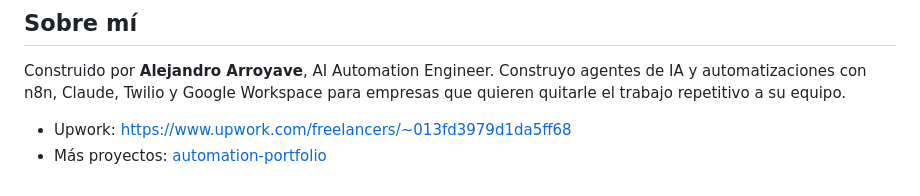
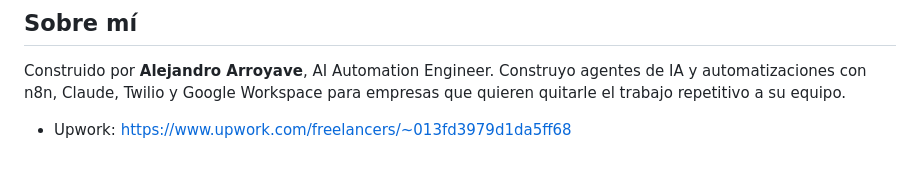
Before and after one commit to Alejo1020/lumiere-ai-automation-system, a Markdown page: README.es.md, the part around the change. Drawn GitHub-style.

Commit message:
Remove link to automation-portfolio
Co-Authored-By: Claude Opus 5.5 <noreply@anthropic.com>

```diff
--- a/README.es.md
+++ b/README.es.md
@@ -99,4 +99,3 @@ Cada parte tiene un `README.md` (inglés) y un `README.es.md` (español) con el
 Construido por **Alejandro Arroyave**, AI Automation Engineer. Construyo agentes de IA y automatizaciones con n8n, Claude, Twilio y Google Workspace para empresas que quieren quitarle el trabajo repetitivo a su equipo.
 
 - Upwork: https://www.upwork.com/freelancers/~013fd3979d1da5ff68
-- Más proyectos: [automation-portfolio](https://github.com/Alejo1020/automation-portfolio)
```
Also changed, not shown: README.md (+0 -1 lines).
